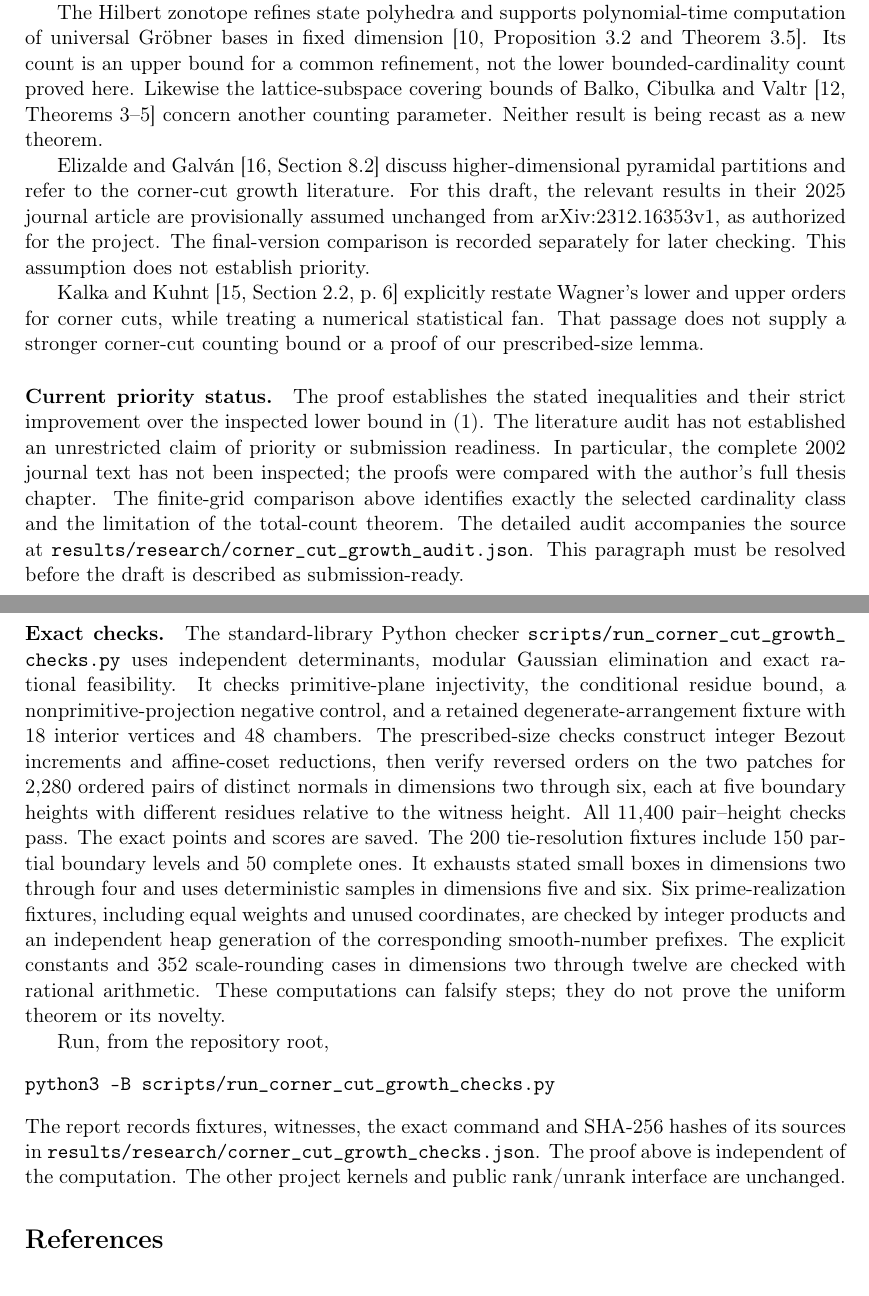
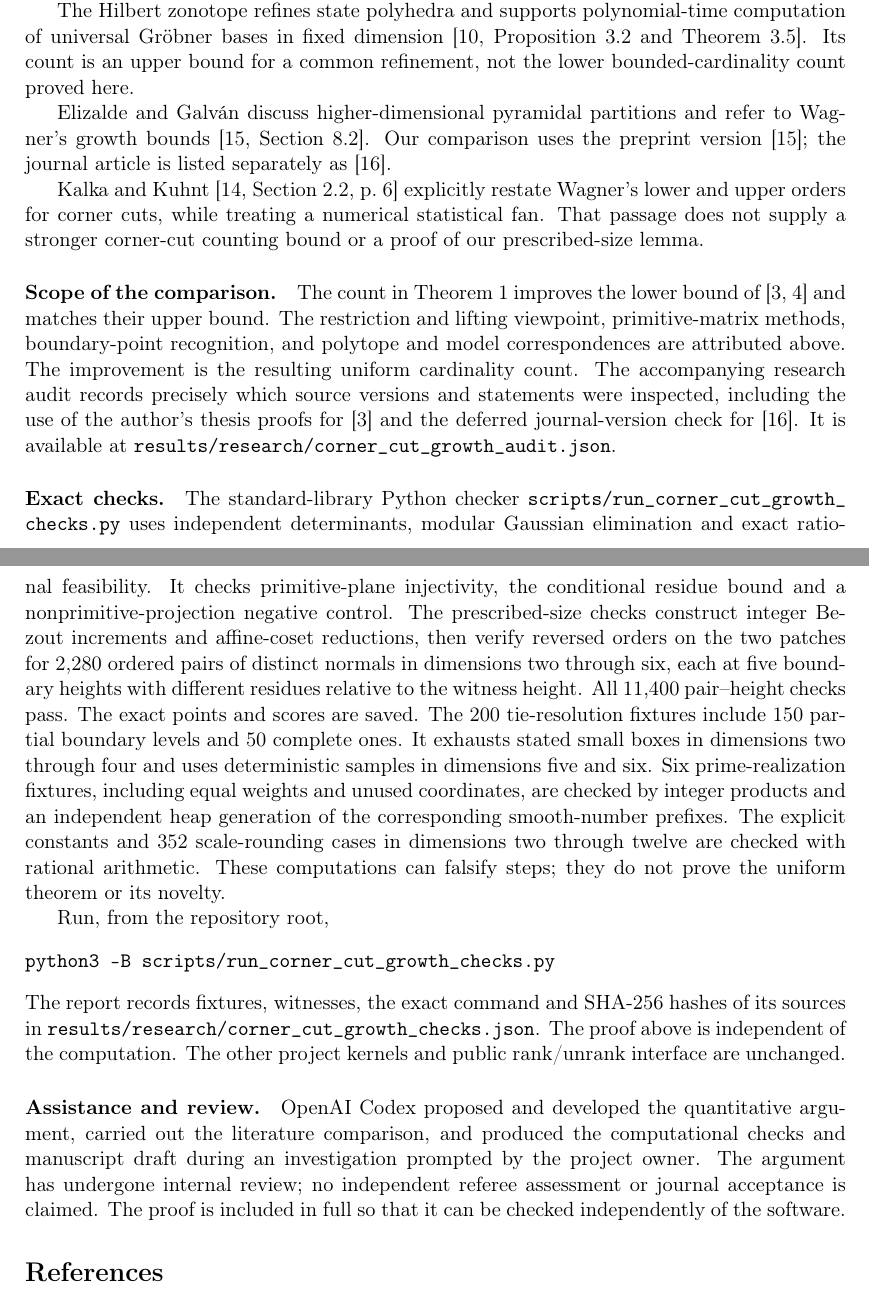
Before and after one commit to polceanum/smooth.lattice, a LaTeX paper (paper/corner_cut_growth/main.tex): two parts of pages 8 and 9 of 10, joined at a grey line, cut so that both start at the same text. Compiled offline with pdfLaTeX.

Commit message:
Consolidate corner-cut contribution assessment and review manuscript

```diff
--- a/paper/corner_cut_growth/main.tex
+++ b/paper/corner_cut_growth/main.tex
@@ -612,43 +618,35 @@ computation of universal Gr\"obner bases in fixed dimension
 \cite[Proposition 3.2 and Theorem 3.5]{BOT}.
 Its count is an upper bound for a common refinement, not the lower
 bounded-cardinality count proved here.
-Likewise the lattice-subspace covering bounds of
-Balko, Cibulka and Valtr \cite[Theorems 3--5]{BCV} concern another
-counting parameter. Neither result is being recast as a new theorem.
 
-Elizalde and Galv\'an \cite[Section 8.2]{EG} discuss higher-dimensional
-pyramidal partitions and refer to the corner-cut growth literature.
-For this draft, the relevant results in their 2025 journal article are
-provisionally assumed unchanged from arXiv:2312.16353v1, as authorized
-for the project. The final-version comparison is recorded separately
-for later checking. This assumption does not establish priority.
+Elizalde and Galv\'an discuss higher-dimensional pyramidal partitions
+and refer to Wagner's growth bounds \cite[Section 8.2]{EGpre}.
+Our comparison uses the preprint version \cite{EGpre}; the journal
+article is listed separately as \cite{EGjournal}.
 
 Kalka and Kuhnt \cite[Section 2.2, p.~6]{KK} explicitly restate
 Wagner's lower and upper orders for corner cuts, while treating a
 numerical statistical fan. That passage does not supply a stronger
 corner-cut counting bound or a proof of our prescribed-size lemma.
 
-\paragraph{Current priority status.}
-The proof establishes the stated inequalities and their strict
-improvement over the inspected lower bound in \eqref{eq:baseline}.
-The literature audit has not established an unrestricted claim of
-priority or submission readiness. In particular, the complete 2002
-journal text has not been inspected; the proofs were compared with
-the author's full thesis chapter. The finite-grid comparison above
-identifies exactly the selected cardinality class and the limitation
-of the total-count theorem. The detailed audit accompanies
-the source at \path{results/research/corner_cut_growth_audit.json}.
-This paragraph must be resolved before the draft is described as
-submission-ready.
+\paragraph{Scope of the comparison.}
+The count in Theorem~\ref{thm:main} improves the lower bound of
+\cite{W02,W03} and matches their upper bound. The restriction and lifting
+viewpoint, primitive-matrix methods, boundary-point recognition, and
+polytope and model correspondences are attributed above. The improvement
+is the resulting uniform cardinality count. The accompanying research
+audit records precisely which source versions and statements were
+inspected, including the use of the author's thesis proofs for
+\cite{W02} and the deferred journal-version check for \cite{EGjournal}.
+It is available at \path{results/research/corner_cut_growth_audit.json}.
 
 \paragraph{Exact checks.}
 The standard-library Python checker
 \path{scripts/run_corner_cut_growth_checks.py}
 uses independent determinants, modular Gaussian elimination and exact
 rational feasibility. It checks primitive-plane injectivity, the
-conditional residue bound, a nonprimitive-projection negative control,
-and a retained degenerate-arrangement fixture with 18 interior vertices
-and 48 chambers. The prescribed-size checks construct integer Bezout
+conditional residue bound and a nonprimitive-projection negative control.
+The prescribed-size checks construct integer Bezout
 increments and affine-coset reductions, then verify reversed orders on
 the two patches for 2,280 ordered pairs of distinct normals in dimensions
 two through six, each at five boundary heights with different residues
@@ -674,6 +672,15 @@ hashes of its sources in
 \path{results/research/corner_cut_growth_checks.json}.
 The proof above is independent of the computation.
 The other project kernels and public rank/unrank interface are unchanged.
+
+\paragraph{Assistance and review.}
+OpenAI Codex proposed and developed the quantitative argument, carried out
+the literature comparison, and produced the computational checks and
+manuscript draft during an investigation prompted by the project owner.
+The argument has
+undergone internal review; no independent referee assessment or journal
+acceptance is claimed. The proof is included in full so that it can be
+checked independently of the software.
 
 \begin{thebibliography}{99}
 \raggedright
```
Also changed, not shown: docs/interleaving_research.md (+46 -7 lines), README.md, output/pdf/corner_cut_growth.pdf, paper/corner_cut_growth/main.tex (42 more changed lines), 5 other files.
